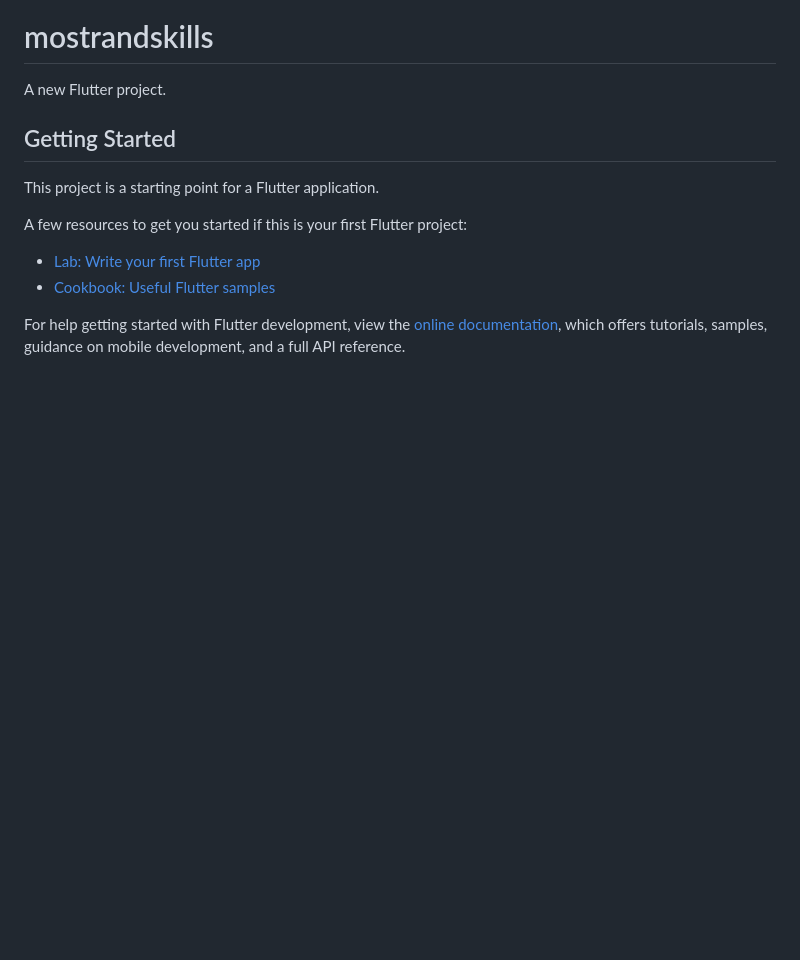
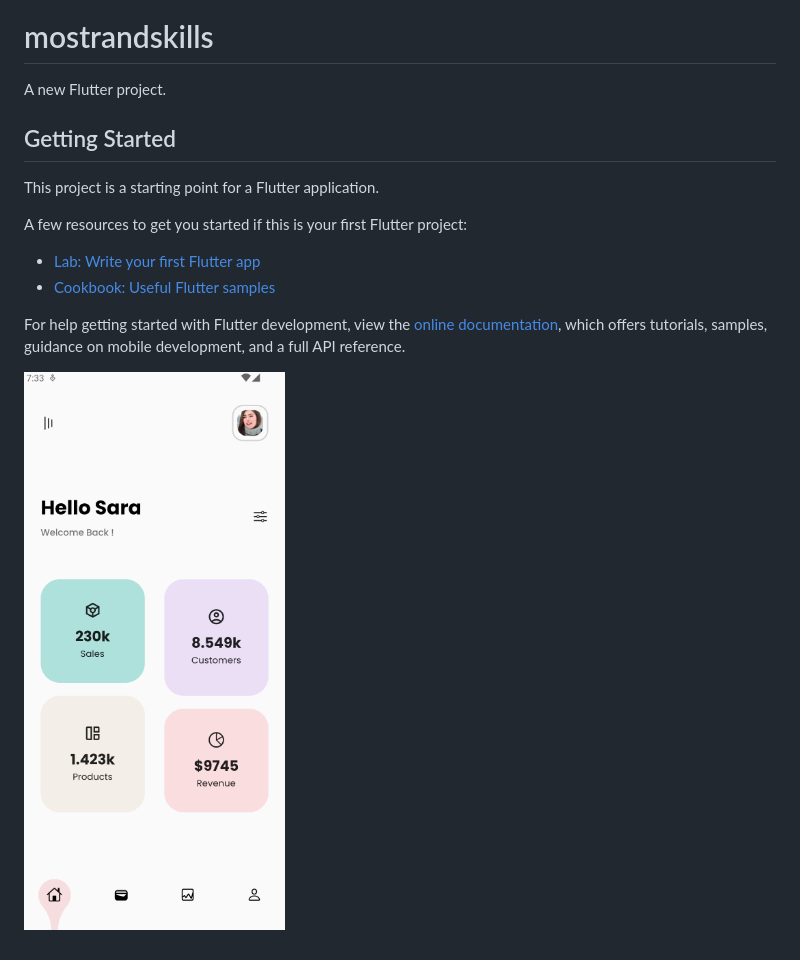
Before and after one commit to ederjgb94/uicontactsales, a Markdown page: README.md, the part around the change. GitHub-like rendering; pictures changed too: imagesreadme/homepage.png (added); blank space fills up the shorter version.

```diff
--- a/README.md
+++ b/README.md
@@ -14,3 +14,5 @@ A few resources to get you started if this is your first Flutter project:
 For help getting started with Flutter development, view the
 [online documentation](https://docs.flutter.dev/), which offers tutorials,
 samples, guidance on mobile development, and a full API reference.
+
+![Screenshot](imagesreadme/homepage.png)
```
